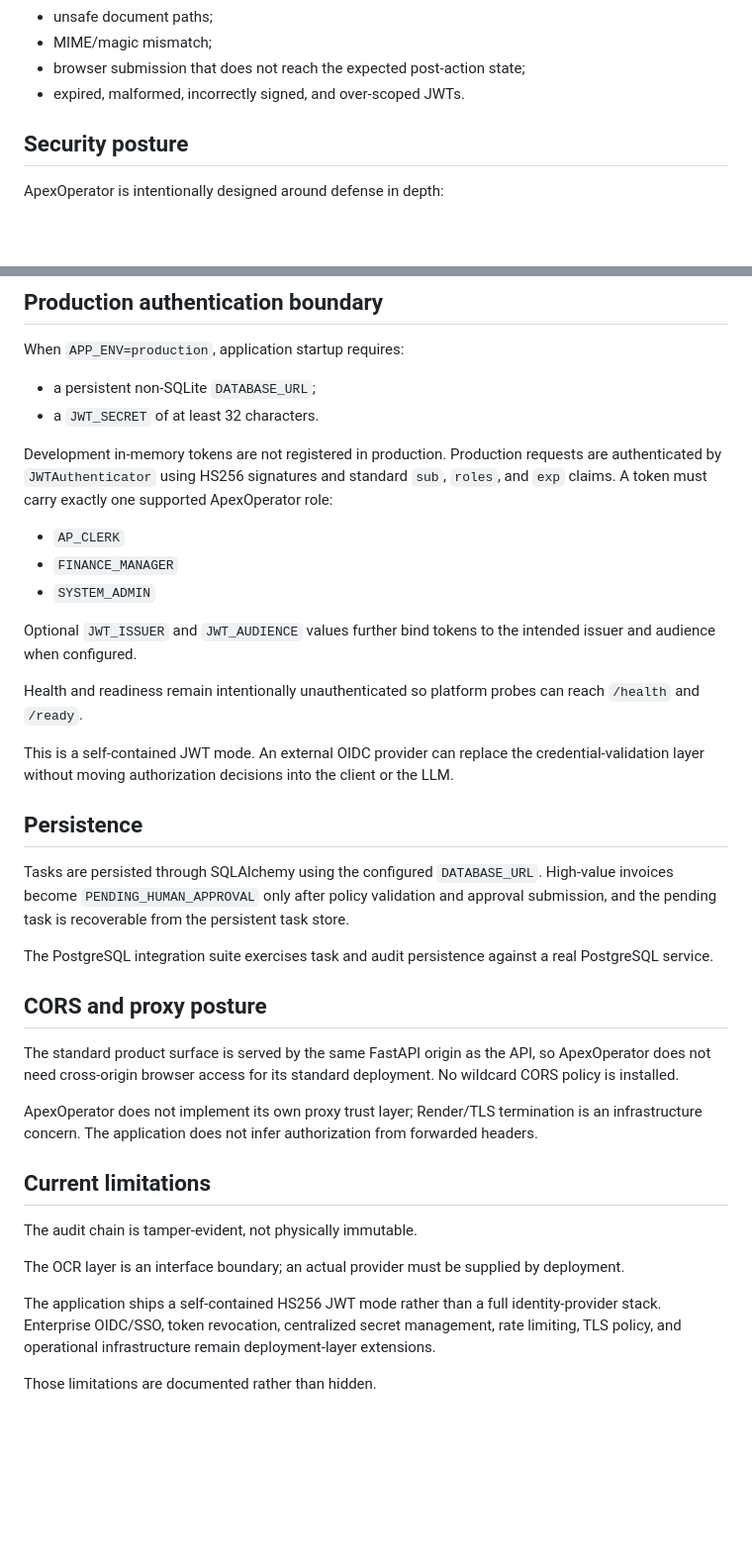
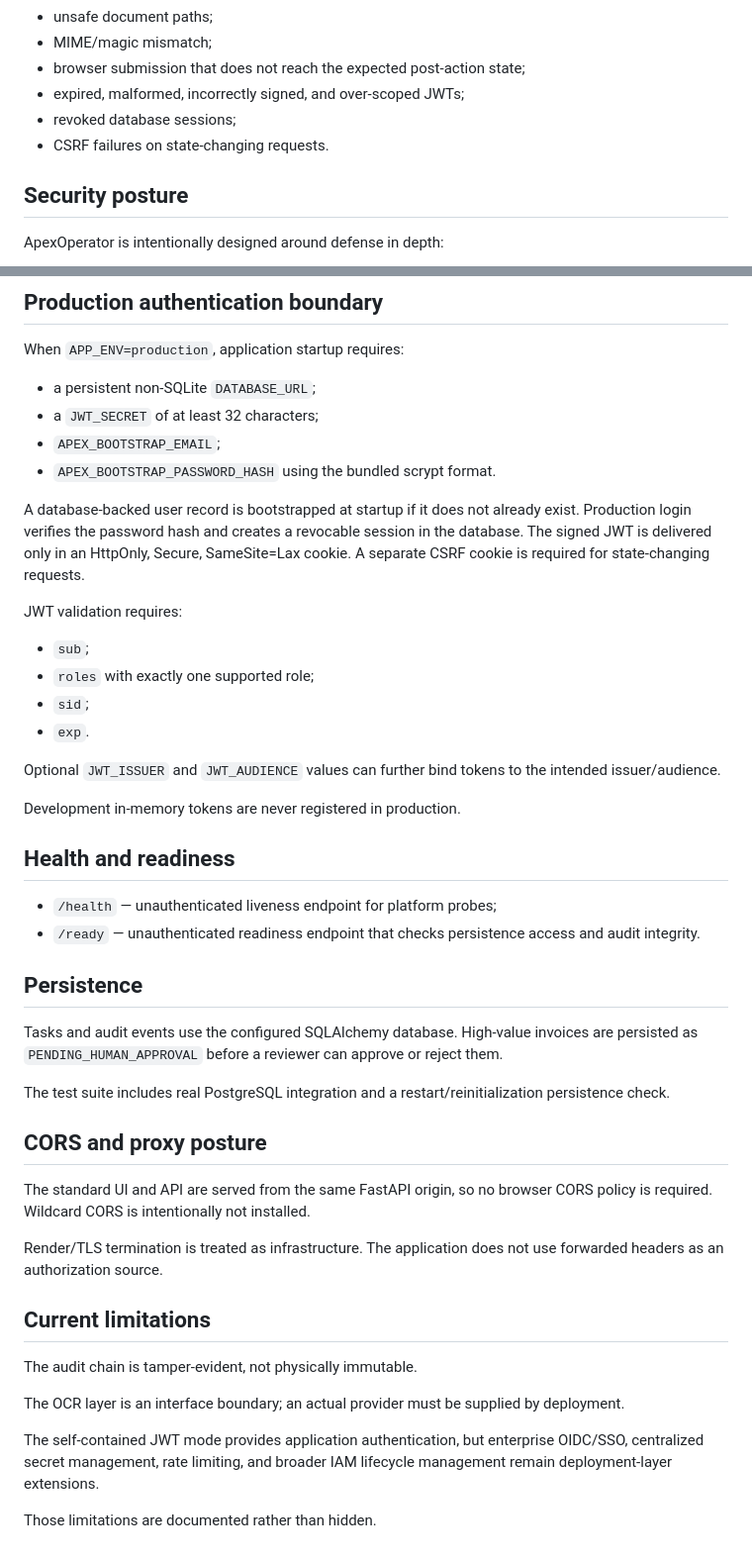
Before and after one commit to Eshablink/ApexOperator, a Markdown page: docs/SECURITY.md, 2 parts joined by grey strips. Shown at 99% size. GitHub-like rendering; blank space fills up the shorter version.

Commit message:
docs: document database-backed production auth

```diff
--- a/docs/SECURITY.md
+++ b/docs/SECURITY.md
@@ -16,7 +16,9 @@ The evaluation suite covers:
 - unsafe document paths;
 - MIME/magic mismatch;
 - browser submission that does not reach the expected post-action state;
-- expired, malformed, incorrectly signed, and over-scoped JWTs.
+- expired, malformed, incorrectly signed, and over-scoped JWTs;
+- revoked database sessions;
+- CSRF failures on state-changing requests.
 
 ## Security posture
 
@@ -37,31 +39,39 @@ No single LLM response is trusted to provide all of these controls.
 When `APP_ENV=production`, application startup requires:
 
 - a persistent non-SQLite `DATABASE_URL`;
-- a `JWT_SECRET` of at least 32 characters.
+- a `JWT_SECRET` of at least 32 characters;
+- `APEX_BOOTSTRAP_EMAIL`;
+- `APEX_BOOTSTRAP_PASSWORD_HASH` using the bundled scrypt format.
 
-Development in-memory tokens are not registered in production. Production requests are authenticated by `JWTAuthenticator` using HS256 signatures and standard `sub`, `roles`, and `exp` claims. A token must carry exactly one supported ApexOperator role:
+A database-backed user record is bootstrapped at startup if it does not already exist. Production login verifies the password hash and creates a revocable session in the database. The signed JWT is delivered only in an HttpOnly, Secure, SameSite=Lax cookie. A separate CSRF cookie is required for state-changing requests.
 
-- `AP_CLERK`
-- `FINANCE_MANAGER`
-- `SYSTEM_ADMIN`
+JWT validation requires:
 
-Optional `JWT_ISSUER` and `JWT_AUDIENCE` values further bind tokens to the intended issuer and audience when configured.
+- `sub`;
+- `roles` with exactly one supported role;
+- `sid`;
+- `exp`.
 
-Health and readiness remain intentionally unauthenticated so platform probes can reach `/health` and `/ready`.
+Optional `JWT_ISSUER` and `JWT_AUDIENCE` values can further bind tokens to the intended issuer/audience.
 
-This is a self-contained JWT mode. An external OIDC provider can replace the credential-validation layer without moving authorization decisions into the client or the LLM.
+Development in-memory tokens are never registered in production.
+
+## Health and readiness
+
+- `/health` — unauthenticated liveness endpoint for platform probes;
+- `/ready` — unauthenticated readiness endpoint that checks persistence access and audit integrity.
 
 ## Persistence
 
-Tasks are persisted through SQLAlchemy using the configured `DATABASE_URL`. High-value invoices become `PENDING_HUMAN_APPROVAL` only after policy validation and approval submission, and the pending task is recoverable from the persistent task store.
+Tasks and audit events use the configured SQLAlchemy database. High-value invoices are persisted as `PENDING_HUMAN_APPROVAL` before a reviewer can approve or reject them.
 
-The PostgreSQL integration suite exercises task and audit persistence against a real PostgreSQL service.
+The test suite includes real PostgreSQL integration and a restart/reinitialization persistence check.
 
 ## CORS and proxy posture
 
-The standard product surface is served by the same FastAPI origin as the API, so ApexOperator does not need cross-origin browser access for its standard deployment. No wildcard CORS policy is installed.
+The standard UI and API are served from the same FastAPI origin, so no browser CORS policy is required. Wildcard CORS is intentionally not installed.
 
-ApexOperator does not implement its own proxy trust layer; Render/TLS termination is an infrastructure concern. The application does not infer authorization from forwarded headers.
+Render/TLS termination is treated as infrastructure. The application does not use forwarded headers as an authorization source.
 
 ## Current limitations
 
@@ -69,6 +79,6 @@ The audit chain is tamper-evident, not physically immutable.
 
 The OCR layer is an interface boundary; an actual provider must be supplied by deployment.
 
-The application ships a self-contained HS256 JWT mode rather than a full identity-provider stack. Enterprise OIDC/SSO, token revocation, centralized secret management, rate limiting, TLS policy, and operational infrastructure remain deployment-layer extensions.
+The self-contained JWT mode provides application authentication, but enterprise OIDC/SSO, centralized secret management, rate limiting, and broader IAM lifecycle management remain deployment-layer extensions.
 
 Those limitations are documented rather than hidden.
```
